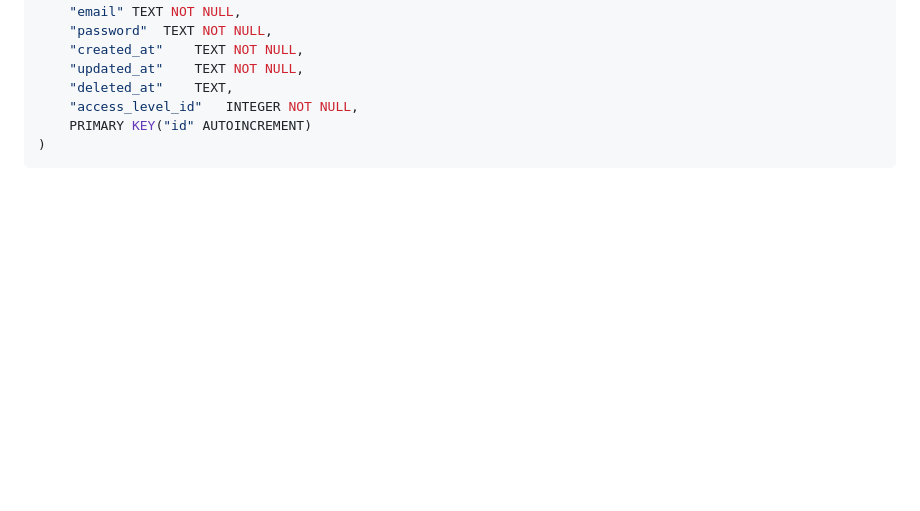
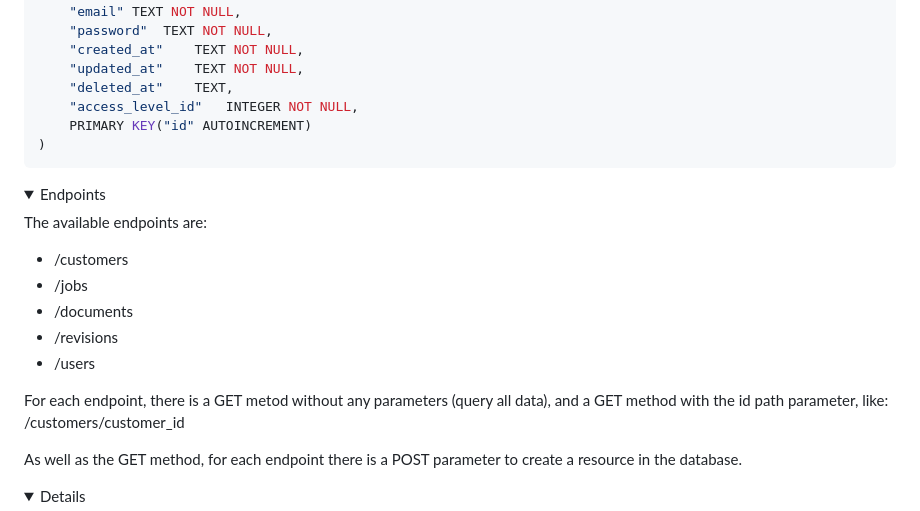
Before and after one commit to FrancescoDiMuro/dcv, a Markdown page: README.md, the part around the change. Drawn GitHub-style; folded sections open; blank space fills up the shorter version.

````diff
--- a/README.md
+++ b/README.md
@@ -162,3 +162,22 @@ CREATE TABLE "Users" (
 ```
 
 </details>
+
+<details>
+	<summary>Endpoints</summary>
+
+The available endpoints are:
+- /customers
+- /jobs
+- /documents
+- /revisions
+- /users
+
+For each endpoint, there is a GET metod without any parameters (query all data),
+and a GET method with the id path parameter, like:
+/customers/customer_id
+
+As well as the GET method, for each endpoint there is a POST parameter to create a resource
+in the database.
+
+<details>
````
